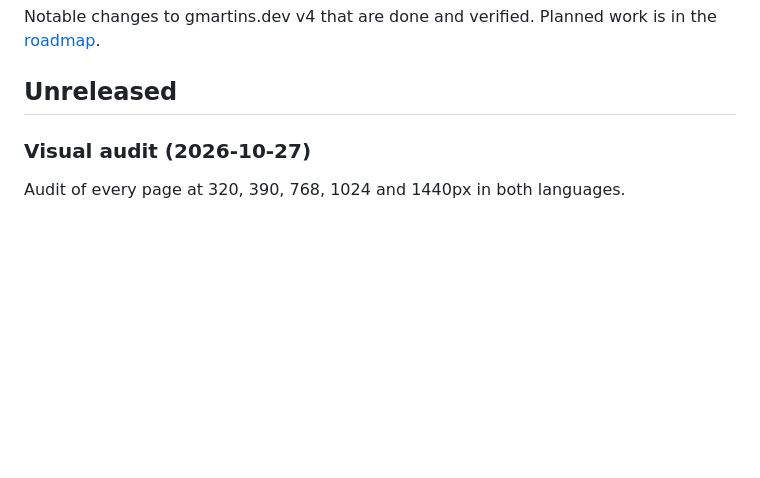
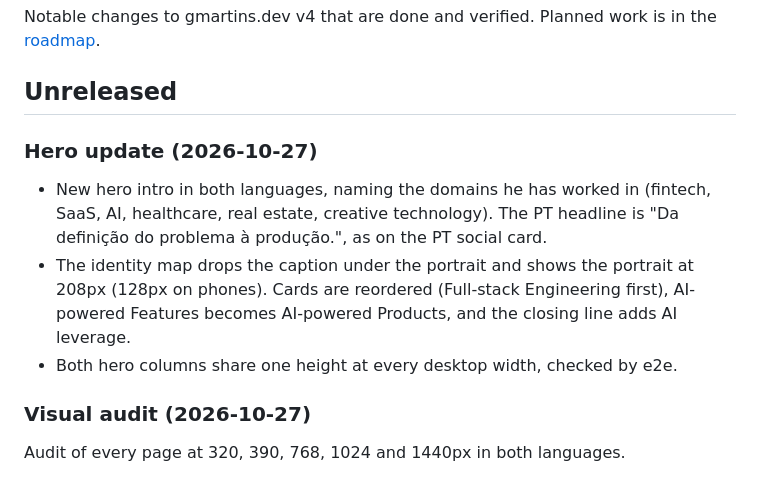
Before and after one commit to gmartins-dev/portfolio-v4, a Markdown page: CHANGELOG.md, the part around the change. GitHub-like rendering; blank space fills up the shorter version.

Commit message:
docs(design): record the hero changes
Co-Authored-By: Claude Opus 5.5 <noreply@anthropic.com>

```diff
--- a/CHANGELOG.md
+++ b/CHANGELOG.md
@@ -4,6 +4,19 @@ Notable changes to gmartins.dev v4 that are done and verified. Planned work
 is in the [roadmap](ROADMAP.md).
 
 ## Unreleased
+
+### Hero update (2026-10-27)
+
+- New hero intro in both languages, naming the domains he has worked in
+  (fintech, SaaS, AI, healthcare, real estate, creative technology). The
+  PT headline is "Da definição do problema à produção.", as on the PT
+  social card.
+- The identity map drops the caption under the portrait and shows the
+  portrait at 208px (128px on phones). Cards are reordered (Full-stack
+  Engineering first), AI-powered Features becomes AI-powered Products, and
+  the closing line adds AI leverage.
+- Both hero columns share one height at every desktop width, checked by
+  e2e.
 
 ### Visual audit (2026-10-27)
 
```
Also changed, not shown: DESIGN.md (+23 -15 lines).
